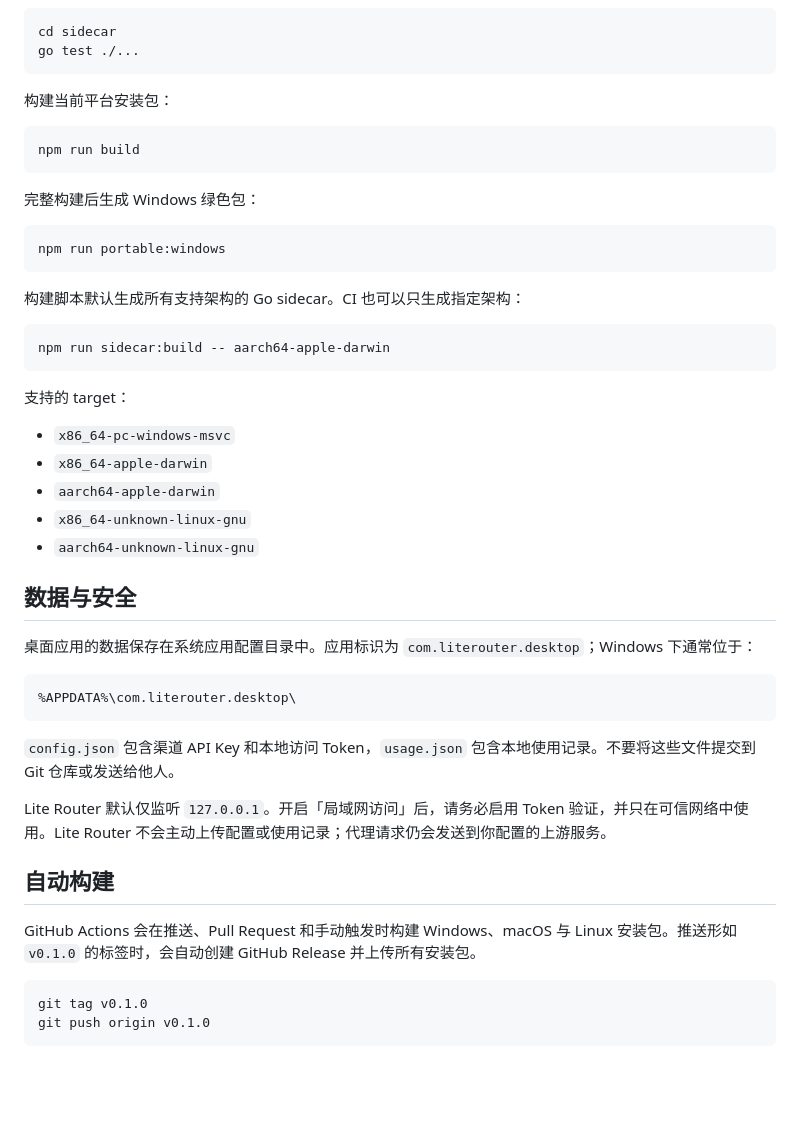
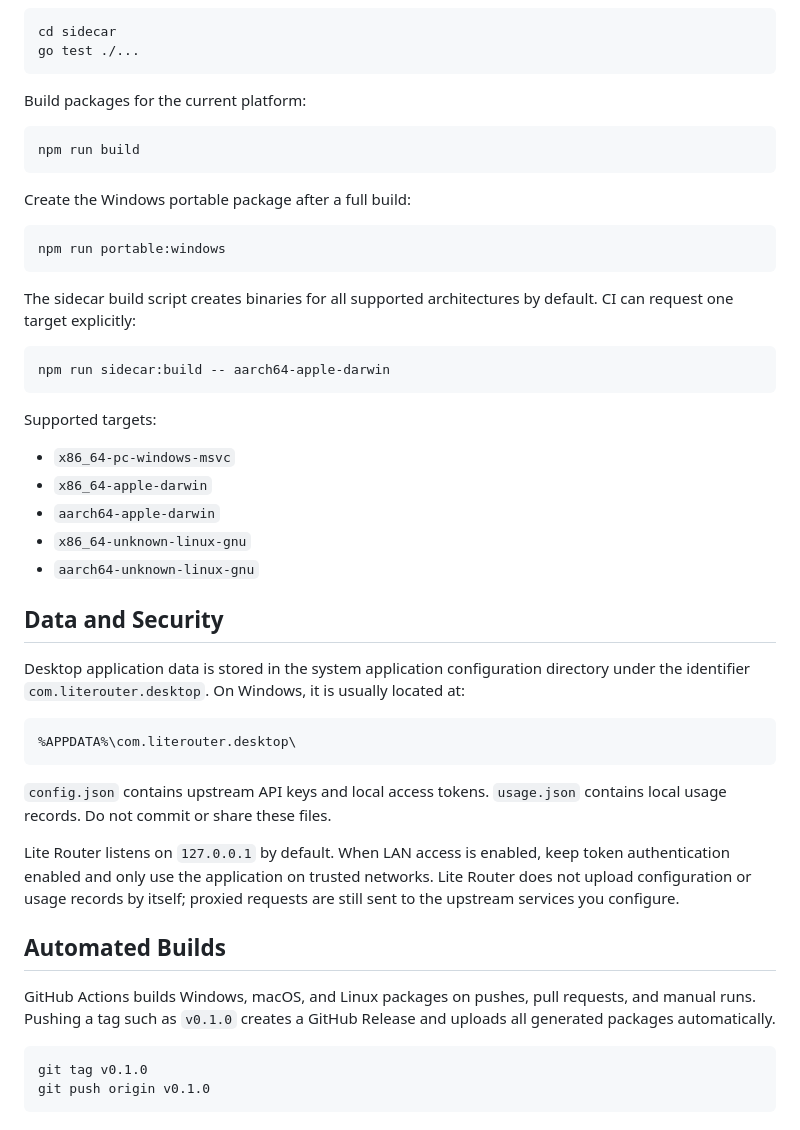
Before and after one commit to minkicc/lite-router, a Markdown page: README.md, the part around one of its changes. GitHub-like rendering; blank space fills up the shorter version.

Commit message:
Make English the default README

````diff
--- a/README.md
+++ b/README.md
@@ -75,25 +77,25 @@ cd sidecar
 go test ./...
 ```
 
-构建当前平台安装包：
+Build packages for the current platform:
 
 ```bash
 npm run build
 ```
 
-完整构建后生成 Windows 绿色包：
+Create the Windows portable package after a full build:
 
 ```powershell
 npm run portable:windows
 ```
 
-构建脚本默认生成所有支持架构的 Go sidecar。CI 也可以只生成指定架构：
+The sidecar build script creates binaries for all supported architectures by default. CI can request one target explicitly:
 
 ```bash
 npm run sidecar:build -- aarch64-apple-darwin
 ```
 
-支持的 target：
+Supported targets:
 
 - `x86_64-pc-windows-msvc`
 - `x86_64-apple-darwin`
@@ -101,21 +103,21 @@ npm run sidecar:build -- aarch64-apple-darwin
 - `x86_64-unknown-linux-gnu`
 - `aarch64-unknown-linux-gnu`
 
-## 数据与安全
+## Data and Security
 
-桌面应用的数据保存在系统应用配置目录中。应用标识为 `com.literouter.desktop`；Windows 下通常位于：
+Desktop application data is stored in the system application configuration directory under the identifier `com.literouter.desktop`. On Windows, it is usually located at:
 
 ```text
 %APPDATA%\com.literouter.desktop\
 ```
 
-`config.json` 包含渠道 API Key 和本地访问 Token，`usage.json` 包含本地使用记录。不要将这些文件提交到 Git 仓库或发送给他人。
+`config.json` contains upstream API keys and local access tokens. `usage.json` contains local usage records. Do not commit or share these files.
 
-Lite Router 默认仅监听 `127.0.0.1`。开启「局域网访问」后，请务必启用 Token 验证，并只在可信网络中使用。Lite Router 不会主动上传配置或使用记录；代理请求仍会发送到你配置的上游服务。
+Lite Router listens on `127.0.0.1` by default. When LAN access is enabled, keep token authentication enabled and only use the application on trusted networks. Lite Router does not upload configuration or usage records by itself; proxied requests are still sent to the upstream services you configure.
 
-## 自动构建
+## Automated Builds
 
-GitHub Actions 会在推送、Pull Request 和手动触发时构建 Windows、macOS 与 Linux 安装包。推送形如 `v0.1.0` 的标签时，会自动创建 GitHub Release 并上传所有安装包。
+GitHub Actions builds Windows, macOS, and Linux packages on pushes, pull requests, and manual runs. Pushing a tag such as `v0.1.0` creates a GitHub Release and uploads all generated packages automatically.
 
 ```bash
 git tag v0.1.0
````
Also changed, not shown: other parts of README.md (+34 -32 lines), README.zh-CN.md (added, +129 -0 lines).
